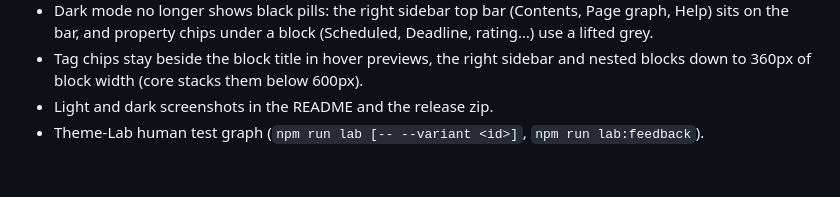
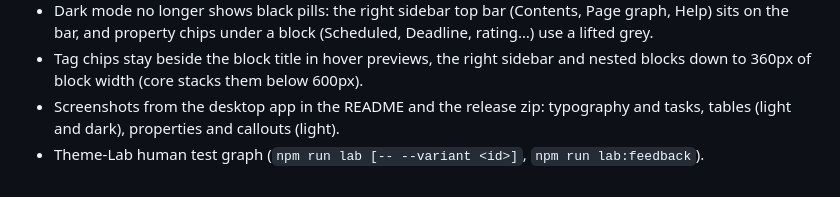
Before and after one commit to hdansou/logseq-inkwell-theme, a Markdown page: CHANGELOG.md, the part around the change. Rendered like a GitHub page.

```diff
--- a/CHANGELOG.md
+++ b/CHANGELOG.md
@@ -28,5 +28,5 @@ All notable changes to this theme. Format: [Keep a Changelog](https://keepachang
 - Table view: long titles in the Name column wrap and rows grow to fit (core caps every row at 33px and clips the rest). The table grows with its rows, so tall rows, such as a `url` cover image, no longer spill under "+ New" or into a scroll box inside the table, and a jump straight to the bottom reaches the last row. Row separators are drawn as an inset shadow, because a 1px border on a grown row could vanish under app zoom (1.1x to 1.33x).
 - Dark mode no longer shows black pills: the right sidebar top bar (Contents, Page graph, Help) sits on the bar, and property chips under a block (Scheduled, Deadline, rating…) use a lifted grey.
 - Tag chips stay beside the block title in hover previews, the right sidebar and nested blocks down to 360px of block width (core stacks them below 600px).
-- Light and dark screenshots in the README and the release zip.
+- Screenshots from the desktop app in the README and the release zip: typography and tasks, tables (light and dark), properties and callouts (light).
 - Theme-Lab human test graph (`npm run lab [-- --variant <id>]`, `npm run lab:feedback`).
```
Also changed, not shown: README.md (+5 -3 lines), TASKS.md (+1 -0 lines), assets/screenshots/inkwell-slate-dark-tables.png (added), assets/screenshots/inkwell-slate-dark.png, assets/screenshots/inkwell-slate-light-properties.png (added), assets/screenshots/inkwell-slate-light-tables.png (added), 1 other file.
